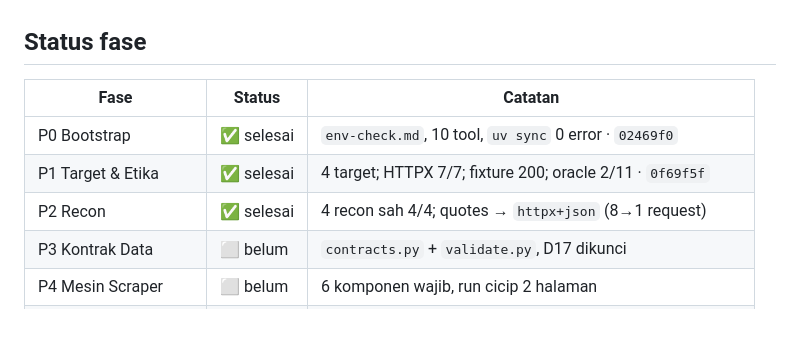
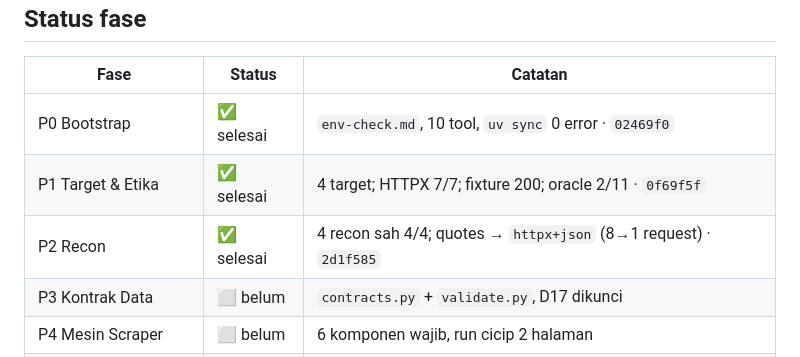
Before and after one commit to rayinailham/driftwatch, a Markdown page: STATE.md, the part around the change. Rendered like a GitHub page; blank space fills up the shorter version.

Commit message:
P02: catat bukti gerbang commit (hash 2d1f585)
Co-Authored-By: Claude Opus 5 <noreply@anthropic.com>
Claude-Session: https://claude.ai/code/session_01ChET2fQjdAq6mbjCmTPWVe

```diff
--- a/STATE.md
+++ b/STATE.md
@@ -11,7 +11,7 @@
 |---|---|---|
 | P0 Bootstrap | ✅ selesai | `env-check.md`, 10 tool, `uv sync` 0 error · `02469f0` |
 | P1 Target & Etika | ✅ selesai | 4 target; HTTPX 7/7; fixture 200; oracle 2/11 · `0f69f5f` |
-| P2 Recon | ✅ selesai | 4 recon sah 4/4; quotes → `httpx+json` (8→1 request) |
+| P2 Recon | ✅ selesai | 4 recon sah 4/4; quotes → `httpx+json` (8→1 request) · `2d1f585` |
 | P3 Kontrak Data | ⬜ belum | `contracts.py` + `validate.py`, D17 dikunci |
 | P4 Mesin Scraper | ⬜ belum | 6 komponen wajib, run cicip 2 halaman |
 | P5 Validasi & Resume | ⬜ belum | 3 record manual, kill→resume, unit test (`unittest`) |
```
